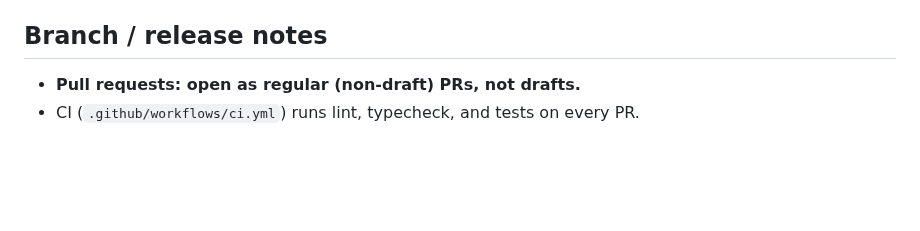
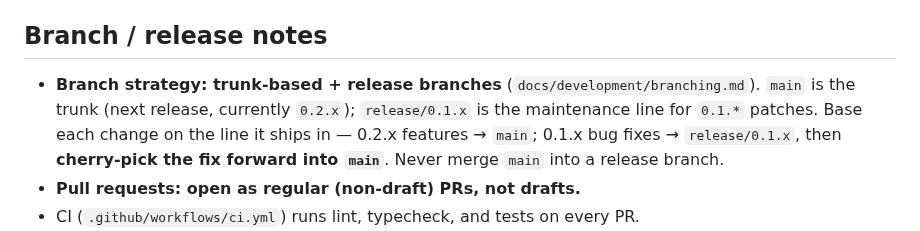
Before and after one commit to stlim0727/stash, a Markdown page: CLAUDE.md, the part around the change. Rendered like a GitHub page; blank space fills up the shorter version.

```diff
--- a/CLAUDE.md
+++ b/CLAUDE.md
@@ -47,6 +47,7 @@ Backend: `supabase/migrations` (owner-scoped RLS) and `supabase/functions` edge
 
 ## Branch / release notes
 
+- **Branch strategy: trunk-based + release branches** (`docs/development/branching.md`). `main` is the trunk (next release, currently `0.2.x`); `release/0.1.x` is the maintenance line for `0.1.*` patches. Base each change on the line it ships in — 0.2.x features → `main`; 0.1.x bug fixes → `release/0.1.x`, then **cherry-pick the fix forward into `main`**. Never merge `main` into a release branch.
 - **Pull requests: open as regular (non-draft) PRs, not drafts.**
 - CI (`.github/workflows/ci.yml`) runs lint, typecheck, and tests on every PR.
 - Installable Android APK without an EAS account: the `android-apk.yml` workflow (`expo prebuild` → Gradle `assembleRelease`, debug-signed standalone, arm64-v8a only). Trigger/output mapping and the MCP/`gh` invocation steps are documented in `AGENTS.md`. EAS profiles for store builds live in `apps/mobile/eas.json`; release flow in `docs/development/releasing.md`.
```
Also changed, not shown: docs/development/branching.md (added, +74 -0 lines), docs/development/releasing.md (+12 -0 lines).
